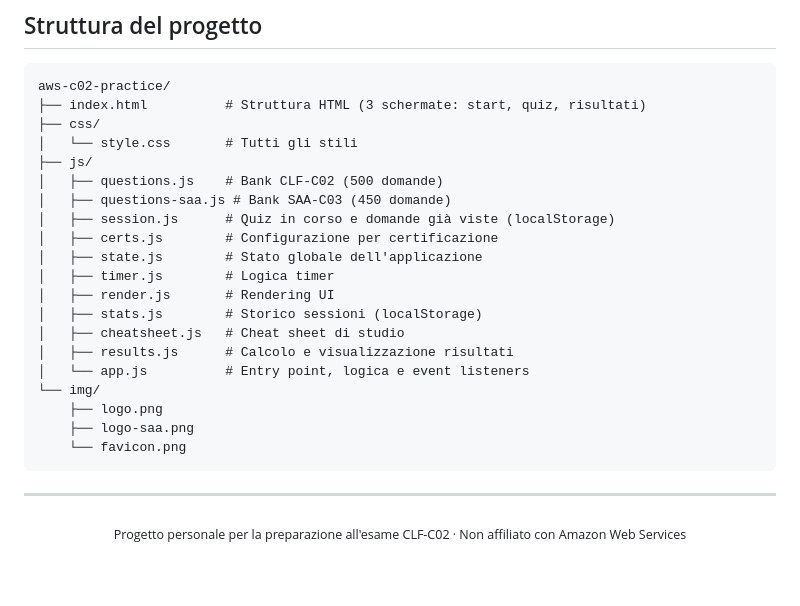
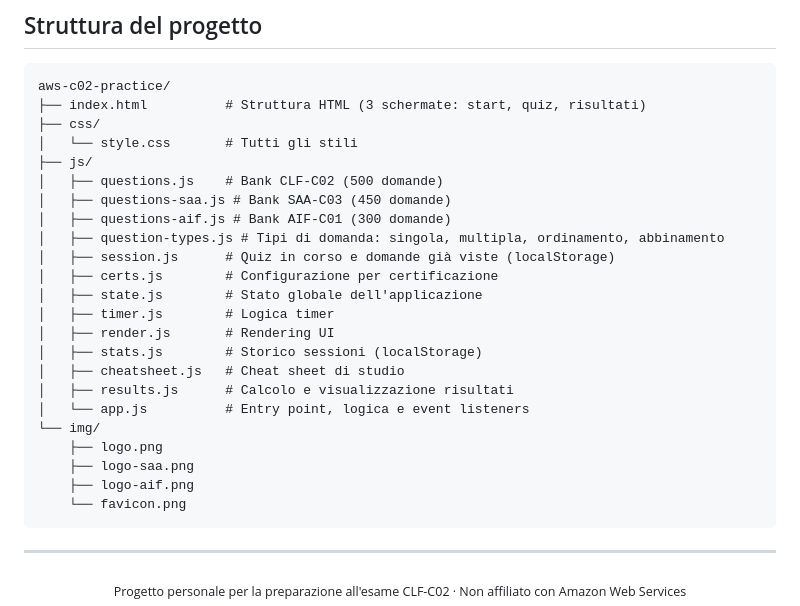
Before and after one commit to dimmijose29/aws-c02-practice, a Markdown page: README.md, the part around one of its changes. Drawn GitHub-style; blank space fills up the shorter version.

````diff
--- a/README.md
+++ b/README.md
@@ -100,6 +112,8 @@ aws-c02-practice/
 ├── js/
 │   ├── questions.js    # Bank CLF-C02 (500 domande)
 │   ├── questions-saa.js # Bank SAA-C03 (450 domande)
+│   ├── questions-aif.js # Bank AIF-C01 (300 domande)
+│   ├── question-types.js # Tipi di domanda: singola, multipla, ordinamento, abbinamento
 │   ├── session.js      # Quiz in corso e domande già viste (localStorage)
 │   ├── certs.js        # Configurazione per certificazione
 │   ├── state.js        # Stato globale dell'applicazione
@@ -112,6 +126,7 @@ aws-c02-practice/
 └── img/
     ├── logo.png
     ├── logo-saa.png
+    ├── logo-aif.png
     └── favicon.png
 ```
 
````
Also changed, not shown: other parts of README.md (+23 -11 lines), img/favicon-aif.png (added), img/logo-aif.png (added), 12 other files.
